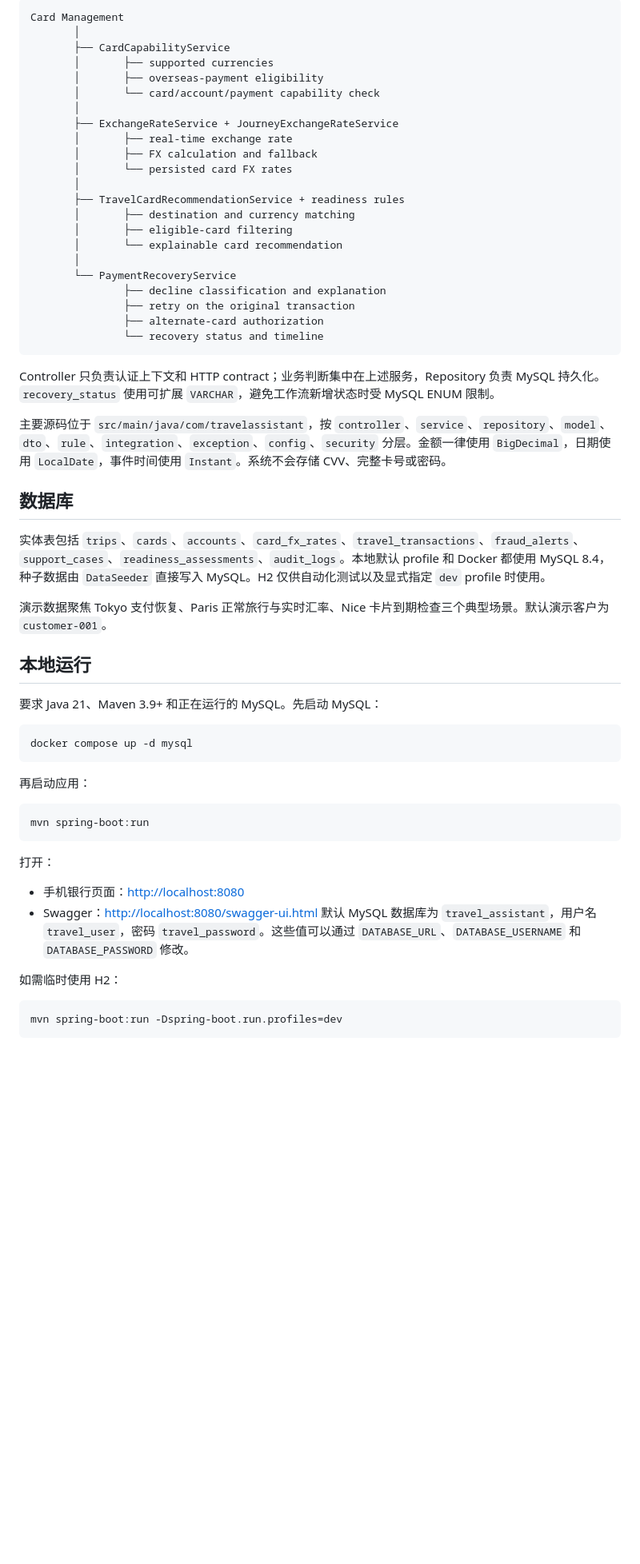
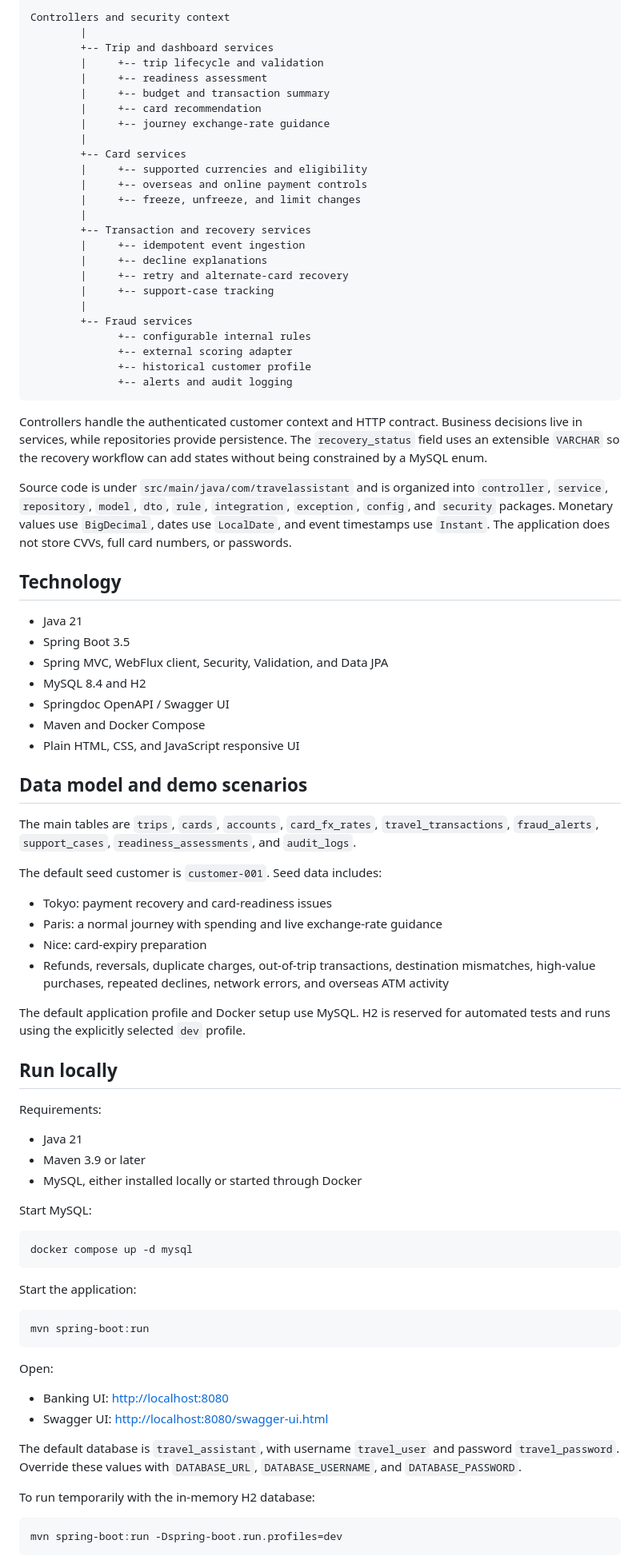
Before and after one commit to Neueda-Learning/GlobalSafteyPass, a Markdown page: traveller/README.md, the part around one of its changes. Shown at 80% size. GitHub-like rendering; blank space fills up the shorter version.

````diff
--- a/traveller/README.md
+++ b/traveller/README.md
@@ -23,60 +44,87 @@
 
 ```text
-Card Management
-       │
-       ├── CardCapabilityService
-       │       ├── supported currencies
-       │       ├── overseas-payment eligibility
-       │       └── card/account/payment capability check
-       │
-       ├── ExchangeRateService + JourneyExchangeRateService
-       │       ├── real-time exchange rate
-       │       ├── FX calculation and fallback
-       │       └── persisted card FX rates
-       │
-       ├── TravelCardRecommendationService + readiness rules
-       │       ├── destination and currency matching
-       │       ├── eligible-card filtering
-       │       └── explainable card recommendation
-       │
-       └── PaymentRecoveryService
-               ├── decline classification and explanation
-               ├── retry on the original transaction
-               ├── alternate-card authorization
-               └── recovery status and timeline
+Controllers and security context
+        |
+        +-- Trip and dashboard services
+        |     +-- trip lifecycle and validation
+        |     +-- readiness assessment
+        |     +-- budget and transaction summary
+        |     +-- card recommendation
+        |     +-- journey exchange-rate guidance
+        |
+        +-- Card services
+        |     +-- supported currencies and eligibility
+        |     +-- overseas and online payment controls
+        |     +-- freeze, unfreeze, and limit changes
+        |
+        +-- Transaction and recovery services
+        |     +-- idempotent event ingestion
+        |     +-- decline explanations
+        |     +-- retry and alternate-card recovery
+        |     +-- support-case tracking
+        |
+        +-- Fraud services
+              +-- configurable internal rules
+              +-- external scoring adapter
+              +-- historical customer profile
+              +-- alerts and audit logging
 ```
 
-Controller 只负责认证上下文和 HTTP contract；业务判断集中在上述服务，Repository 负责 MySQL 持久化。`recovery_status` 使用可扩展 `VARCHAR`，避免工作流新增状态时受 MySQL ENUM 限制。
+Controllers handle the authenticated customer context and HTTP contract. Business decisions live in services, while repositories provide persistence. The `recovery_status` field uses an extensible `VARCHAR` so the recovery workflow can add states without being constrained by a MySQL enum.
 
-主要源码位于 `src/main/java/com/travelassistant`，按 `controller`、`service`、`repository`、`model`、`dto`、`rule`、`integration`、`exception`、`config`、`security` 分层。金额一律使用 `BigDecimal`，日期使用 `LocalDate`，事件时间使用 `Instant`。系统不会存储 CVV、完整卡号或密码。
+Source code is under `src/main/java/com/travelassistant` and is organized into `controller`, `service`, `repository`, `model`, `dto`, `rule`, `integration`, `exception`, `config`, and `security` packages. Monetary values use `BigDecimal`, dates use `LocalDate`, and event timestamps use `Instant`. The application does not store CVVs, full card numbers, or passwords.
 
-## 数据库
+## Technology
 
-实体表包括 `trips`、`cards`、`accounts`、`card_fx_rates`、`travel_transactions`、`fraud_alerts`、`support_cases`、`readiness_assessments`、`audit_logs`。本地默认 profile 和 Docker 都使用 MySQL 8.4，种子数据由 `DataSeeder` 直接写入 MySQL。H2 仅供自动化测试以及显式指定 `dev` profile 时使用。
+- Java 21
+- Spring Boot 3.5
+- Spring MVC, WebFlux client, Security, Validation, and Data JPA
+- MySQL 8.4 and H2
+- Springdoc OpenAPI / Swagger UI
+- Maven and Docker Compose
+- Plain HTML, CSS, and JavaScript responsive UI
 
-演示数据聚焦 Tokyo 支付恢复、Paris 正常旅行与实时汇率、Nice 卡片到期检查三个典型场景。默认演示客户为 `customer-001`。
+## Data model and demo scenarios
 
-## 本地运行
+The main tables are `trips`, `cards`, `accounts`, `card_fx_rates`, `travel_transactions`, `fraud_alerts`, `support_cases`, `readiness_assessments`, and `audit_logs`.
 
-要求 Java 21、Maven 3.9+ 和正在运行的 MySQL。先启动 MySQL：
+The default seed customer is `customer-001`. Seed data includes:
+
+- Tokyo: payment recovery and card-readiness issues
+- Paris: a normal journey with spending and live exchange-rate guidance
+- Nice: card-expiry preparation
+- Refunds, reversals, duplicate charges, out-of-trip transactions, destination mismatches, high-value purchases, repeated declines, network errors, and overseas ATM activity
+
+The default application profile and Docker setup use MySQL. H2 is reserved for automated tests and runs using the explicitly selected `dev` profile.
+
+## Run locally
+
+Requirements:
+
+- Java 21
+- Maven 3.9 or later
+- MySQL, either installed locally or started through Docker
+
+Start MySQL:
 
 ```bash
 docker compose up -d mysql
 ```
 
-再启动应用：
+Start the application:
 
 ```bash
 mvn spring-boot:run
 ```
 
-打开：
+Open:
 
-- 手机银行页面：<http://localhost:8080>
-- Swagger：<http://localhost:8080/swagger-ui.html>
-默认 MySQL 数据库为 `travel_assistant`，用户名 `travel_user`，密码 `travel_password`。这些值可以通过 `DATABASE_URL`、`DATABASE_USERNAME` 和 `DATABASE_PASSWORD` 修改。
+- Banking UI: <http://localhost:8080>
+- Swagger UI: <http://localhost:8080/swagger-ui.html>
 
-如需临时使用 H2：
+The default database is `travel_assistant`, with username `travel_user` and password `travel_password`. Override these values with `DATABASE_URL`, `DATABASE_USERNAME`, and `DATABASE_PASSWORD`.
+
+To run temporarily with the in-memory H2 database:
 
 ```bash
 mvn spring-boot:run -Dspring-boot.run.profiles=dev
````
Also changed, not shown: other parts of traveller/README.md (+120 -59 lines).
